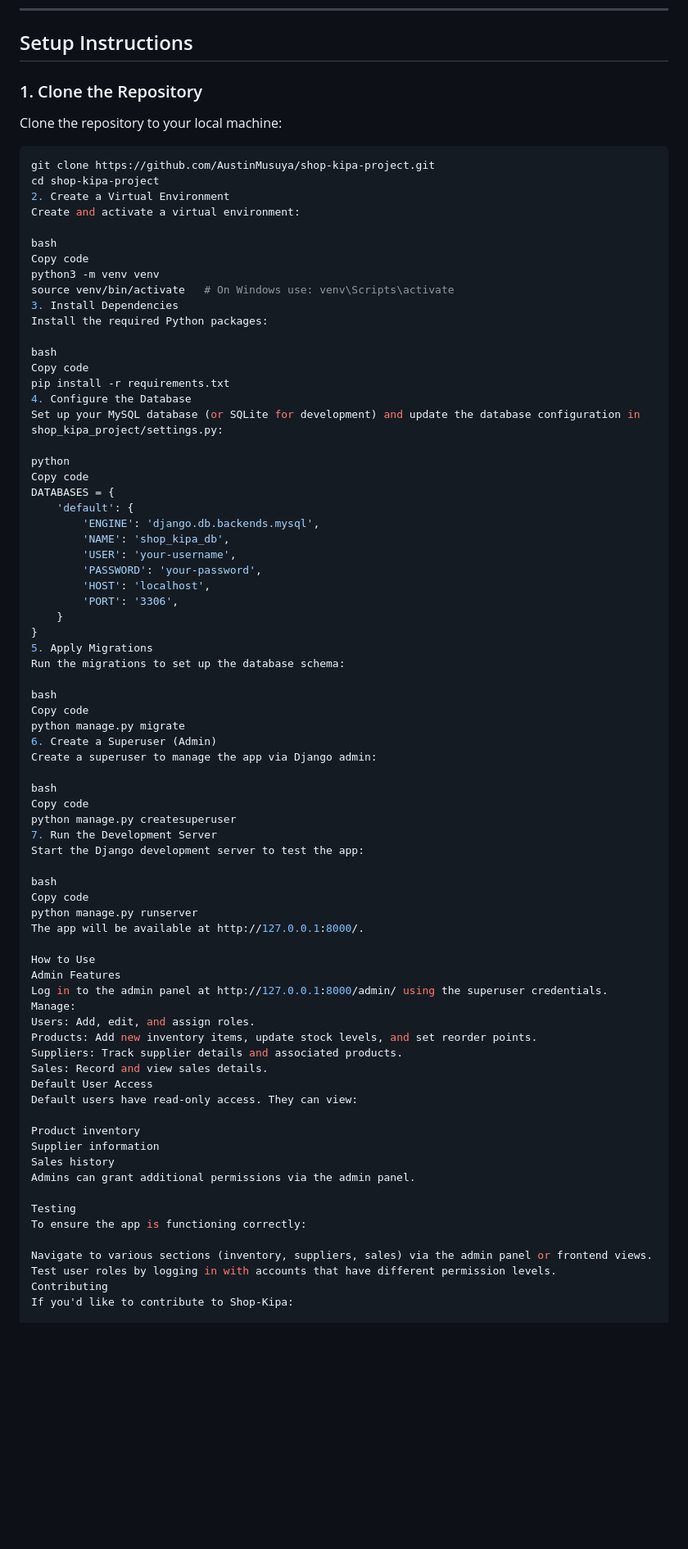
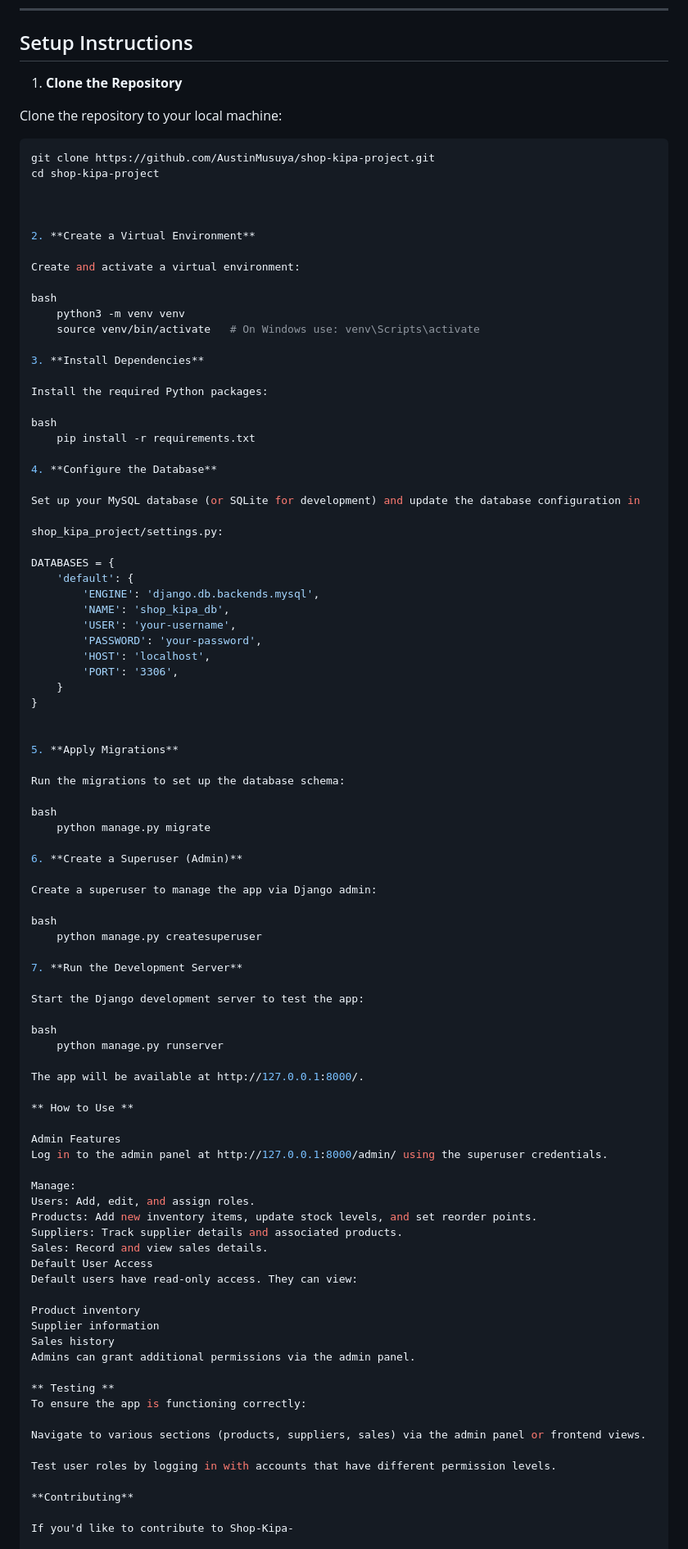
Before and after one commit to AustinMusuya/shop-kipa-project, a Markdown page: README.MD, the part around one of its changes. Shown at 82% size. Drawn GitHub-style; blank space fills up the shorter version.

````diff
--- a/README.MD
+++ b/README.MD
@@ -35,31 +35,37 @@
 
 ## Setup Instructions
 
-### 1. Clone the Repository
+1. **Clone the Repository**
 
 Clone the repository to your local machine:
 
 ```bash
 git clone https://github.com/AustinMusuya/shop-kipa-project.git
 cd shop-kipa-project
-2. Create a Virtual Environment
+
+
+
+2. **Create a Virtual Environment**
+
 Create and activate a virtual environment:
 
 bash
-Copy code
-python3 -m venv venv
-source venv/bin/activate   # On Windows use: venv\Scripts\activate
-3. Install Dependencies
+    python3 -m venv venv
+    source venv/bin/activate   # On Windows use: venv\Scripts\activate
+
+3. **Install Dependencies**
+
 Install the required Python packages:
 
 bash
-Copy code
-pip install -r requirements.txt
-4. Configure the Database
-Set up your MySQL database (or SQLite for development) and update the database configuration in shop_kipa_project/settings.py:
+    pip install -r requirements.txt
 
-python
-Copy code
+4. **Configure the Database**
+
+Set up your MySQL database (or SQLite for development) and update the database configuration in
+
+shop_kipa_project/settings.py:
+
 DATABASES = {
     'default': {
         'ENGINE': 'django.db.backends.mysql',
@@ -70,29 +76,36 @@ DATABASES = {
         'PORT': '3306',
     }
 }
-5. Apply Migrations
+
+
+5. **Apply Migrations**
+
 Run the migrations to set up the database schema:
 
 bash
-Copy code
-python manage.py migrate
-6. Create a Superuser (Admin)
+    python manage.py migrate
+
+6. **Create a Superuser (Admin)**
+
 Create a superuser to manage the app via Django admin:
 
 bash
-Copy code
-python manage.py createsuperuser
-7. Run the Development Server
+    python manage.py createsuperuser
+
+7. **Run the Development Server**
+
 Start the Django development server to test the app:
 
 bash
-Copy code
-python manage.py runserver
+    python manage.py runserver
+
 The app will be available at http://127.0.0.1:8000/.
 
-How to Use
+** How to Use **
+
 Admin Features
 Log in to the admin panel at http://127.0.0.1:8000/admin/ using the superuser credentials.
+
 Manage:
 Users: Add, edit, and assign roles.
 Products: Add new inventory items, update stock levels, and set reorder points.
@@ -106,13 +119,16 @@ Supplier information
 Sales history
 Admins can grant additional permissions via the admin panel.
 
-Testing
+** Testing **
 To ensure the app is functioning correctly:
 
-Navigate to various sections (inventory, suppliers, sales) via the admin panel or frontend views.
+Navigate to various sections (products, suppliers, sales) via the admin panel or frontend views.
+
 Test user roles by logging in with accounts that have different permission levels.
-Contributing
-If you'd like to contribute to Shop-Kipa:
+
+**Contributing**
+
+If you'd like to contribute to Shop-Kipa-
 
 Fork the repository.
 Create a new feature branch.
````
Also changed, not shown: other parts of README.MD (+3 -1 lines).
